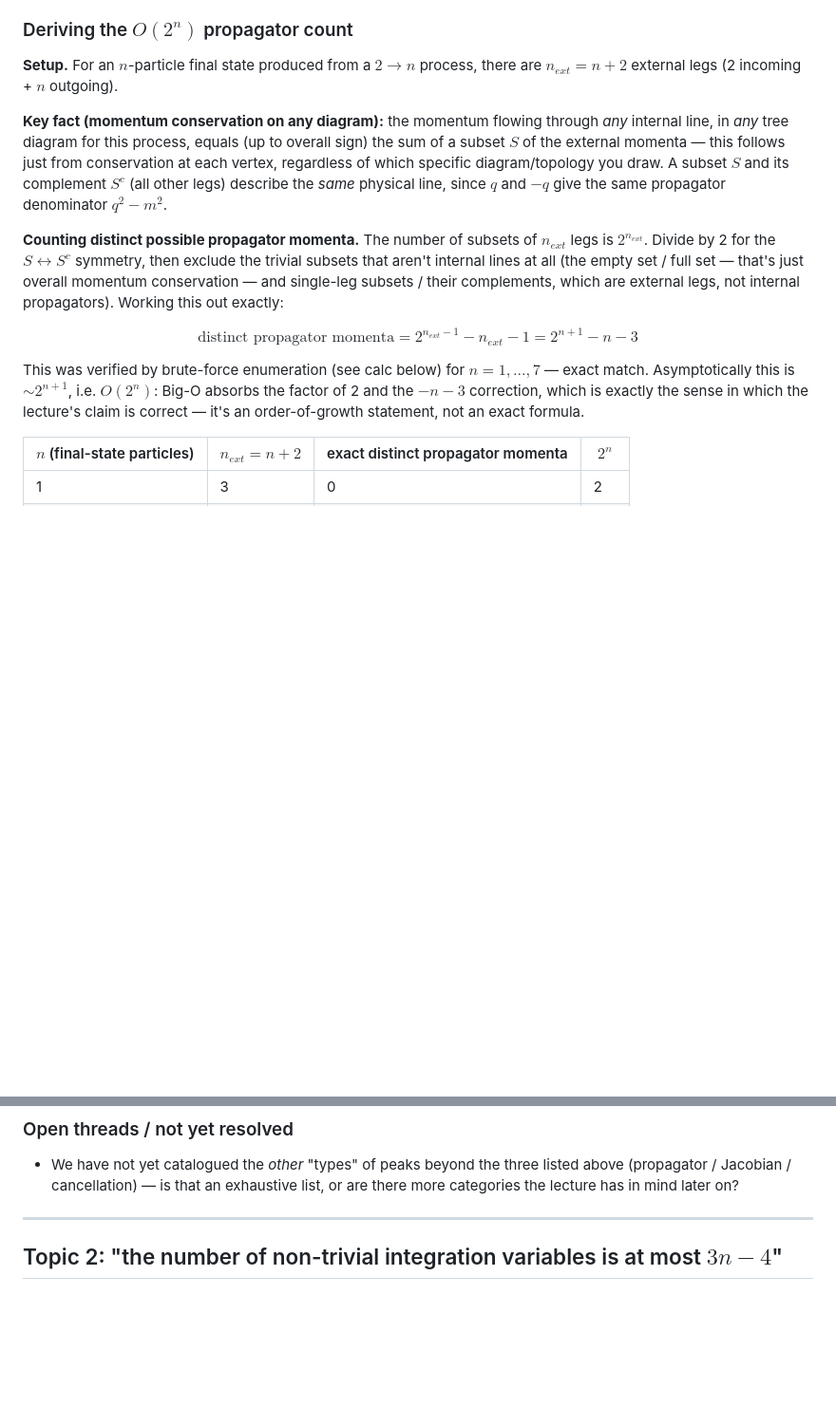
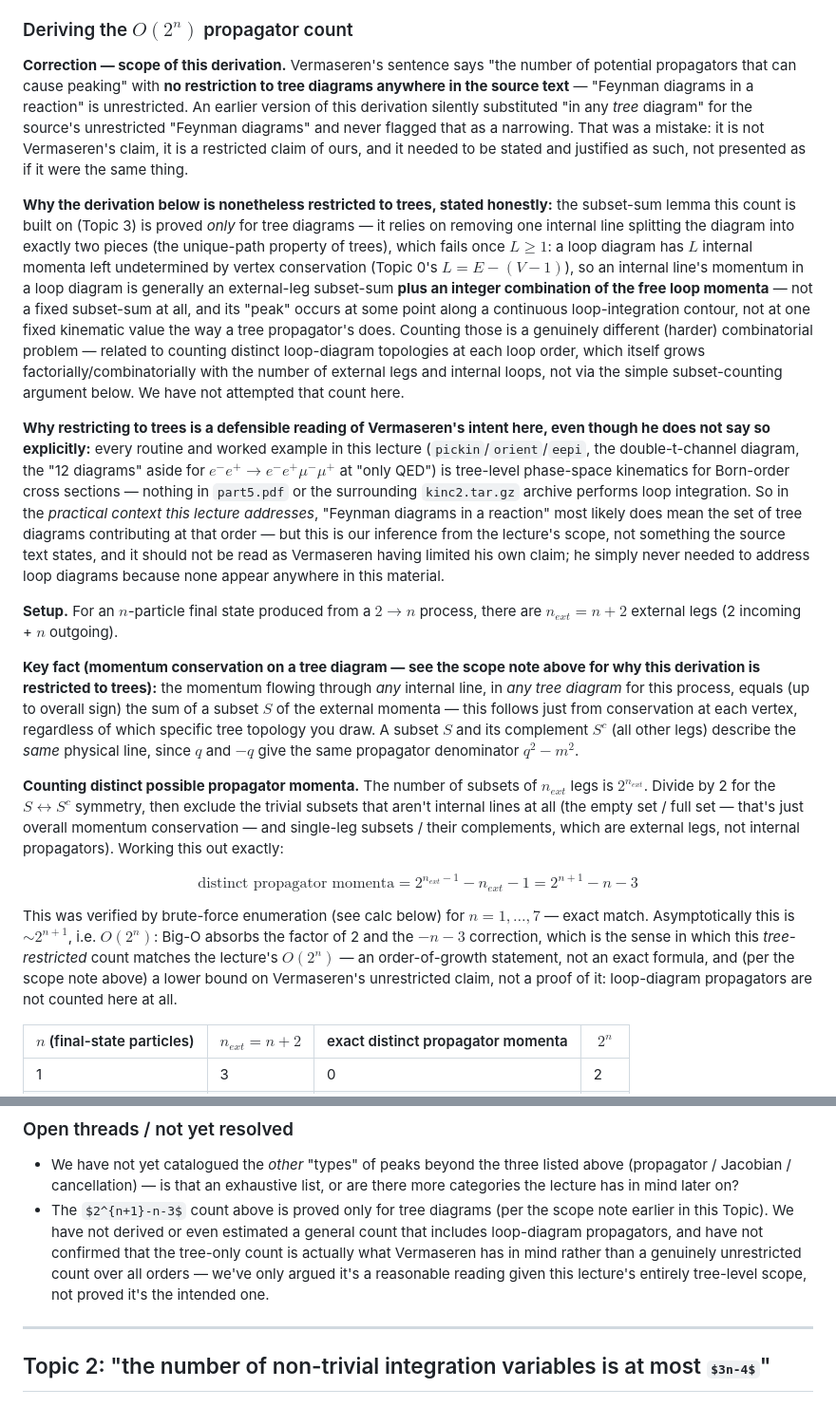
Before and after one commit to mkhellat/nikhef-form-lab, a Markdown page: 06-mc-multiperipheral/NOTES.md, 2 parts joined by grey strips. Shown at 95% size. Rendered like a GitHub page; some formulas as TeX source; blank space fills up the shorter version.

Commit message:
06-mc-multiperipheral: flag unstated tree-diagram restriction in O(2^n) count
Vermaseren's sentence ("the number of potential propagators that can
cause peaking grows like O(2^n)") places no restriction on tree vs. loop
diagrams anywhere in the source text. An earlier version of Topic 1's
derivation silently substituted "in any tree diagram" for the source's
unrestricted "Feynman diagrams" and presented the resulting count as if
it were the same claim, without ever flagging the narrowing.

Adds an explicit scope-note correction: the subset-sum lemma this count
relies on (Topic 3) only holds for trees -- a loop diagram's internal
line momentum is an external-leg subset-sum plus an integer combination
of free loop momenta (L = E-(V-1) of them, per Topic 0), so it isn't
pinned to a fixed value the way a tree propagator is, and "how many can
peak" isn't answered by the same subset-counting argument. Notes that
restricting to trees is a defensible reading given this lecture's
entirely tree-level/Born-order scope (nothing in part5.pdf or
kinc2.tar.gz performs loop integration), but that this is our inference
from context, not something Vermaseren states, and should not be
attributed to him. Also downgrades the derived count from "matches the
lecture's claim" to "a lower bound on it, not a proof of it" and adds an
open thread flagging the non-tree case as unresolved.

```diff
--- a/06-mc-multiperipheral/NOTES.md
+++ b/06-mc-multiperipheral/NOTES.md
@@ -305,16 +305,58 @@ So the "different types of peaks" (claim 1) plausibly include at least:
 
 ### Deriving the $O(2^n)$ propagator count
 
+**Correction — scope of this derivation.** Vermaseren's sentence says
+"the number of potential propagators that can cause peaking" with **no
+restriction to tree diagrams anywhere in the source text** — "Feynman
+diagrams in a reaction" is unrestricted. An earlier version of this
+derivation silently substituted "in any *tree* diagram" for the source's
+unrestricted "Feynman diagrams" and never flagged that as a narrowing.
+That was a mistake: it is not Vermaseren's claim, it is a restricted
+claim of ours, and it needed to be stated and justified as such, not
+presented as if it were the same thing.
+
+**Why the derivation below is nonetheless restricted to trees, stated
+honestly:** the subset-sum lemma this count is built on (Topic 3) is
+proved *only* for tree diagrams — it relies on removing one internal line
+splitting the diagram into exactly two pieces (the unique-path property
+of trees), which fails once $L\geq1$: a loop diagram has $L$ internal
+momenta left undetermined by vertex conservation (Topic 0's
+$L=E-(V-1)$), so an internal line's momentum in a loop diagram is
+generally an external-leg subset-sum **plus an integer combination of
+the free loop momenta** — not a fixed subset-sum at all, and its "peak"
+occurs at some point along a continuous loop-integration contour, not at
+one fixed kinematic value the way a tree propagator's does. Counting
+those is a genuinely different (harder) combinatorial problem — related
+to counting distinct loop-diagram topologies at each loop order, which
+itself grows factorially/combinatorially with the number of external legs
+and internal loops, not via the simple subset-counting argument below.
+We have not attempted that count here.
+
+**Why restricting to trees is a defensible reading of Vermaseren's intent
+here, even though he does not say so explicitly:** every routine and
+worked example in this lecture (`pickin`/`orient`/`eepi`, the
+double-t-channel diagram, the "12 diagrams" aside for
+$e^-e^+\to e^-e^+\mu^-\mu^+$ at "only QED") is tree-level phase-space
+kinematics for Born-order cross sections — nothing in `part5.pdf` or the
+surrounding `kinc2.tar.gz` archive performs loop integration. So in the
+*practical context this lecture addresses*, "Feynman diagrams in a
+reaction" most likely does mean the set of tree diagrams contributing at
+that order — but this is our inference from the lecture's scope, not
+something the source text states, and it should not be read as
+Vermaseren having limited his own claim; he simply never needed to
+address loop diagrams because none appear anywhere in this material.
+
 **Setup.** For an $n$-particle final state produced from a $2\to n$ process,
 there are $n_{ext} = n+2$ external legs (2 incoming + $n$ outgoing).
 
-**Key fact (momentum conservation on any diagram):** the momentum flowing
-through *any* internal line, in *any* tree diagram for this process, equals
-(up to overall sign) the sum of a subset $S$ of the external momenta — this
-follows just from conservation at each vertex, regardless of which specific
-diagram/topology you draw. A subset $S$ and its complement $S^c$ (all other
-legs) describe the *same* physical line, since $q$ and $-q$ give the same
-propagator denominator $q^2-m^2$.
+**Key fact (momentum conservation on a tree diagram — see the scope note
+above for why this derivation is restricted to trees):** the momentum
+flowing through *any* internal line, in *any tree diagram* for this
+process, equals (up to overall sign) the sum of a subset $S$ of the
+external momenta — this follows just from conservation at each vertex,
+regardless of which specific tree topology you draw. A subset $S$ and its
+complement $S^c$ (all other legs) describe the *same* physical line,
+since $q$ and $-q$ give the same propagator denominator $q^2-m^2$.
 
 **Counting distinct possible propagator momenta.** The number of subsets of
 $n_{ext}$ legs is $2^{n_{ext}}$. Divide by 2 for the $S\leftrightarrow S^c$
@@ -328,8 +370,10 @@ $$\text{distinct propagator momenta} = 2^{n_{ext}-1} - n_{ext} - 1 = 2^{n+1} - n
 This was verified by brute-force enumeration (see calc below) for
 $n=1,\dots,7$ — exact match. Asymptotically this is $\sim 2^{n+1}$, i.e.
 $O(2^n)$: Big-O absorbs the factor of 2 and the $-n-3$ correction, which is
-exactly the sense in which the lecture's claim is correct — it's an
-order-of-growth statement, not an exact formula.
+the sense in which this *tree-restricted* count matches the lecture's
+$O(2^n)$ — an order-of-growth statement, not an exact formula, and (per
+the scope note above) a lower bound on Vermaseren's unrestricted claim,
+not a proof of it: loop-diagram propagators are not counted here at all.
 
 | $n$ (final-state particles) | $n_{ext}=n+2$ | exact distinct propagator momenta | $2^n$ |
 |---|---|---|---|
@@ -571,6 +615,13 @@ for n in range(1, 8):
   listed above (propagator / Jacobian / cancellation) — is that an
   exhaustive list, or are there more categories the lecture has in mind
   later on?
+- The $2^{n+1}-n-3$ count above is proved only for tree diagrams (per the
+  scope note earlier in this Topic). We have not derived or even
+  estimated a general count that includes loop-diagram propagators, and
+  have not confirmed that the tree-only count is actually what Vermaseren
+  has in mind rather than a genuinely unrestricted count over all orders
+  — we've only argued it's a reasonable reading given this lecture's
+  entirely tree-level scope, not proved it's the intended one.
 
 ---
 
```
